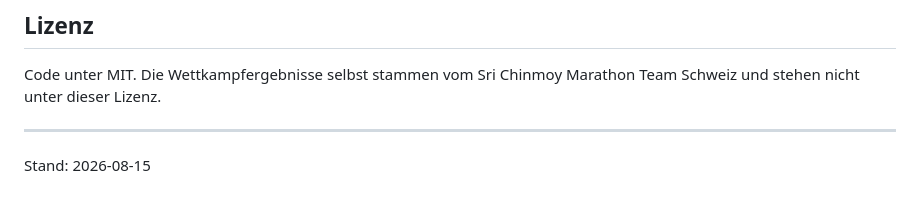
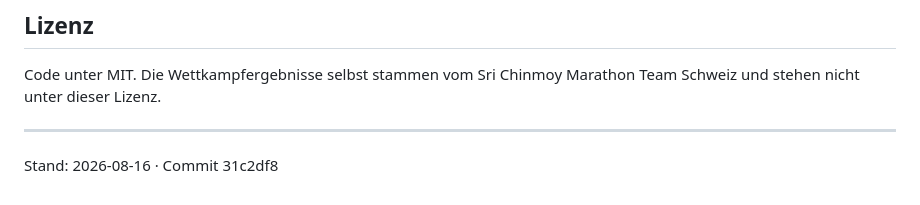
Before and after one commit to silvanm/marathon-swim-analysis, a Markdown page: README.md, the part around the change. Rendered like a GitHub page.

```diff
--- a/README.md
+++ b/README.md
@@ -85,4 +85,4 @@ Code unter MIT. Die Wettkampfergebnisse selbst stammen vom Sri Chinmoy Marathon
 und stehen nicht unter dieser Lizenz.
 
 ---
-Stand: 2026-08-15
+Stand: 2026-08-16 · Commit 31c2df8
```
Also changed, not shown: RESEARCH.md (+3 -0 lines), srichinmoy/README.md (+3 -0 lines).
